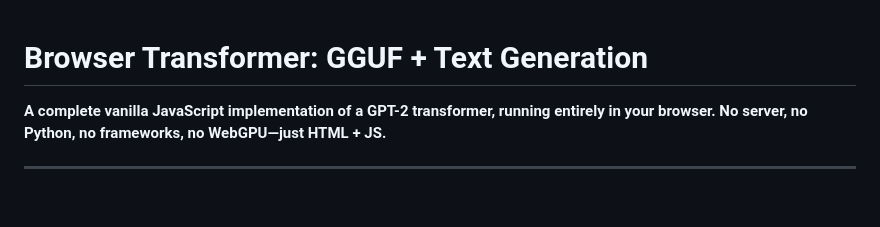
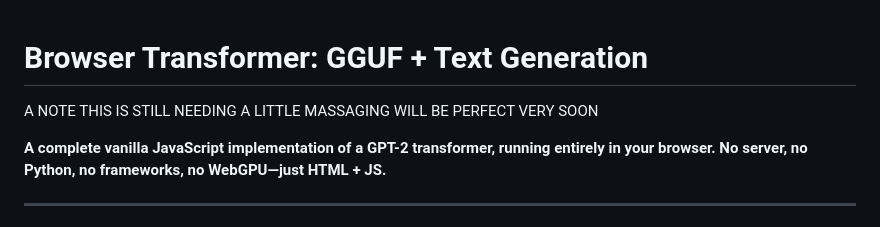
Before and after one commit to matthewJamesAbbott/Javascript-Transformer, a Markdown page: README.md, the part around the change. Drawn GitHub-style; blank space fills up the shorter version.

Commit message:
Add note about project status in README
Added a note about ongoing improvements to the project.

```diff
--- a/README.md
+++ b/README.md
@@ -1,4 +1,6 @@
 # Browser Transformer: GGUF + Text Generation
+
+A NOTE THIS IS STILL NEEDING A LITTLE MASSAGING WILL BE PERFECT VERY SOON
 
 **A complete vanilla JavaScript implementation of a GPT-2 transformer, running entirely in your browser. No server, no Python, no frameworks, no WebGPU—just HTML + JS.**
 
```
